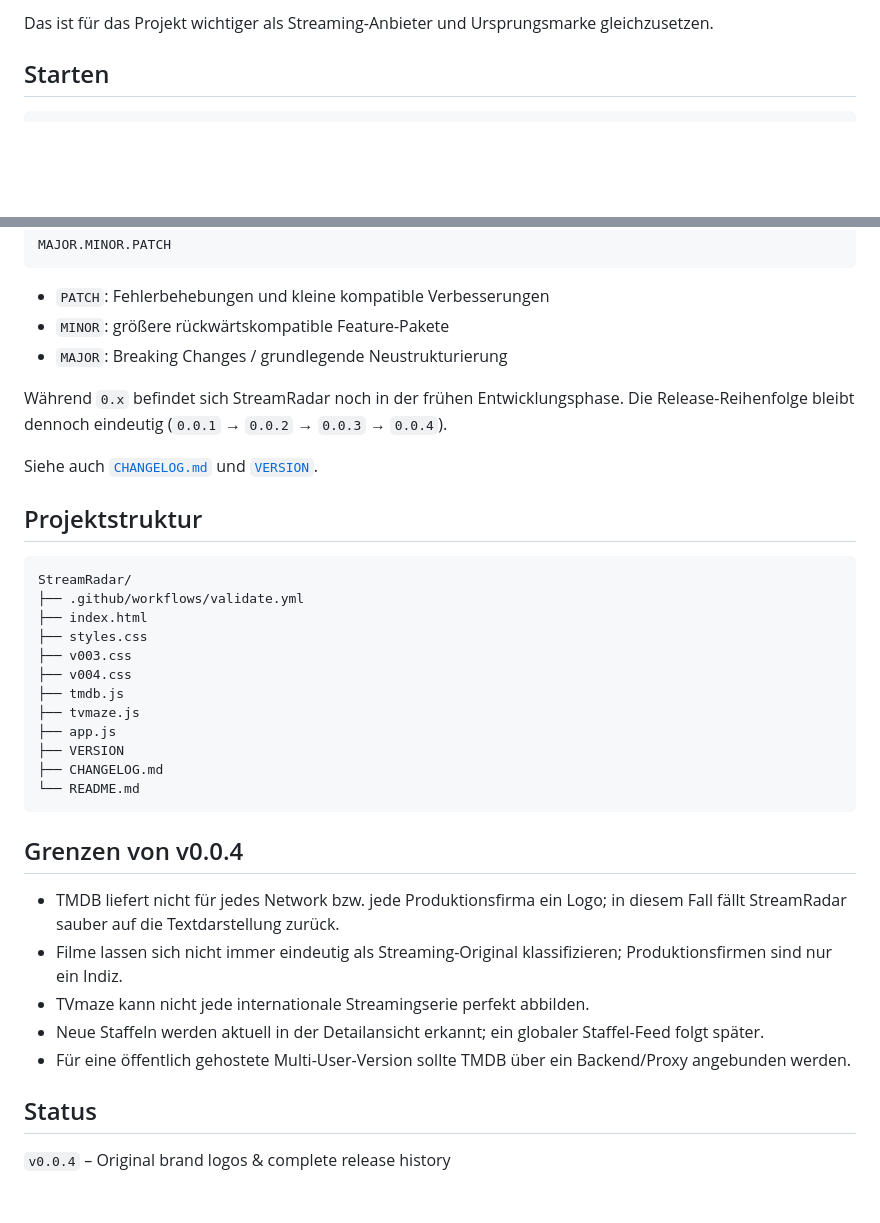
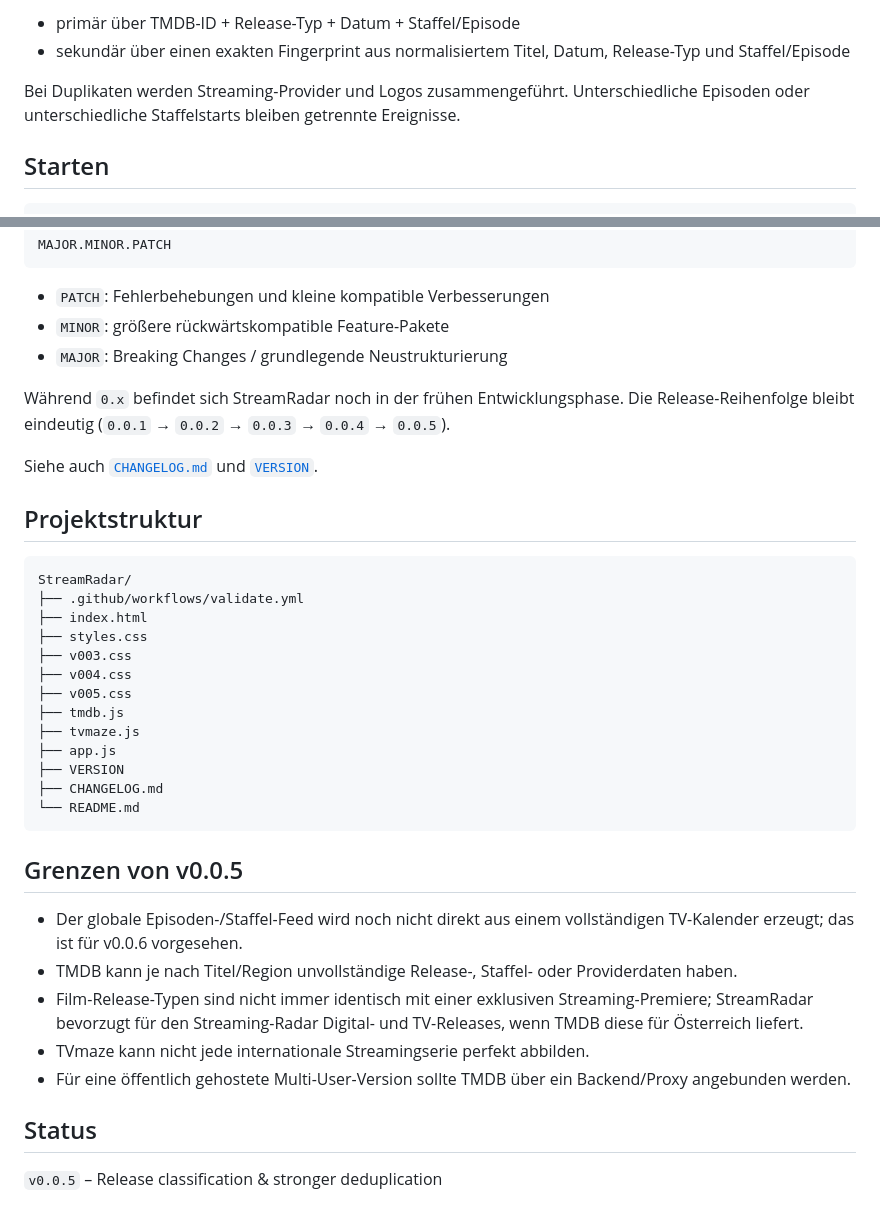
Before and after one commit to Homiiboy/StreamRadar, a Markdown page: README.md, 2 parts joined by grey strips. Drawn GitHub-style; blank space fills up the shorter version.

````diff
--- a/README.md
+++ b/README.md
@@ -39,5 +70,8 @@ Läuft in Österreich bei: Disney+
 
-Das ist für das Projekt wichtiger als Streaming-Anbieter und Ursprungsmarke gleichzusetzen.
+- primär über TMDB-ID + Release-Typ + Datum + Staffel/Episode
+- sekundär über einen exakten Fingerprint aus normalisiertem Titel, Datum, Release-Typ und Staffel/Episode
+
+Bei Duplikaten werden Streaming-Provider und Logos zusammengeführt. Unterschiedliche Episoden oder unterschiedliche Staffelstarts bleiben getrennte Ereignisse.
 
 ## Starten
 
@@ -59,7 +93,7 @@ MAJOR.MINOR.PATCH
 - `MINOR`: größere rückwärtskompatible Feature-Pakete
 - `MAJOR`: Breaking Changes / grundlegende Neustrukturierung
 
-Während `0.x` befindet sich StreamRadar noch in der frühen Entwicklungsphase. Die Release-Reihenfolge bleibt dennoch eindeutig (`0.0.1` → `0.0.2` → `0.0.3` → `0.0.4`).
+Während `0.x` befindet sich StreamRadar noch in der frühen Entwicklungsphase. Die Release-Reihenfolge bleibt eindeutig (`0.0.1` → `0.0.2` → `0.0.3` → `0.0.4` → `0.0.5`).
 
 Siehe auch [`CHANGELOG.md`](CHANGELOG.md) und [`VERSION`](VERSION).
 
@@ -72,6 +106,7 @@ StreamRadar/
 ├── styles.css
 ├── v003.css
 ├── v004.css
+├── v005.css
 ├── tmdb.js
 ├── tvmaze.js
 ├── app.js
@@ -80,14 +115,14 @@ StreamRadar/
 └── README.md
 ```
 
-## Grenzen von v0.0.4
+## Grenzen von v0.0.5
 
-- TMDB liefert nicht für jedes Network bzw. jede Produktionsfirma ein Logo; in diesem Fall fällt StreamRadar sauber auf die Textdarstellung zurück.
-- Filme lassen sich nicht immer eindeutig als Streaming-Original klassifizieren; Produktionsfirmen sind nur ein Indiz.
+- Der globale Episoden-/Staffel-Feed wird noch nicht direkt aus einem vollständigen TV-Kalender erzeugt; das ist für v0.0.6 vorgesehen.
+- TMDB kann je nach Titel/Region unvollständige Release-, Staffel- oder Providerdaten haben.
+- Film-Release-Typen sind nicht immer identisch mit einer exklusiven Streaming-Premiere; StreamRadar bevorzugt für den Streaming-Radar Digital- und TV-Releases, wenn TMDB diese für Österreich liefert.
 - TVmaze kann nicht jede internationale Streamingserie perfekt abbilden.
-- Neue Staffeln werden aktuell in der Detailansicht erkannt; ein globaler Staffel-Feed folgt später.
 - Für eine öffentlich gehostete Multi-User-Version sollte TMDB über ein Backend/Proxy angebunden werden.
 
 ## Status
 
-`v0.0.4` – Original brand logos & complete release history
+`v0.0.5` – Release classification & stronger deduplication
````
Also changed, not shown: other parts of README.md (+49 -18 lines).
